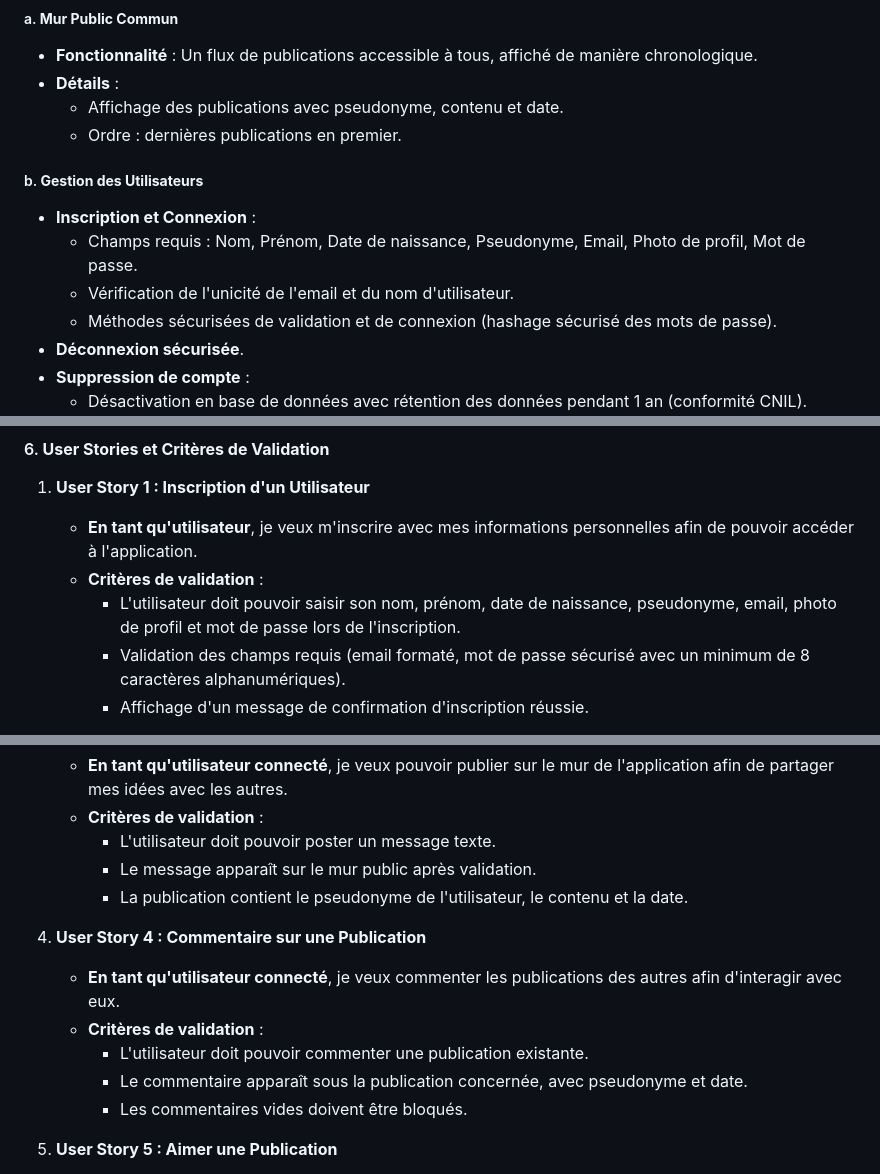
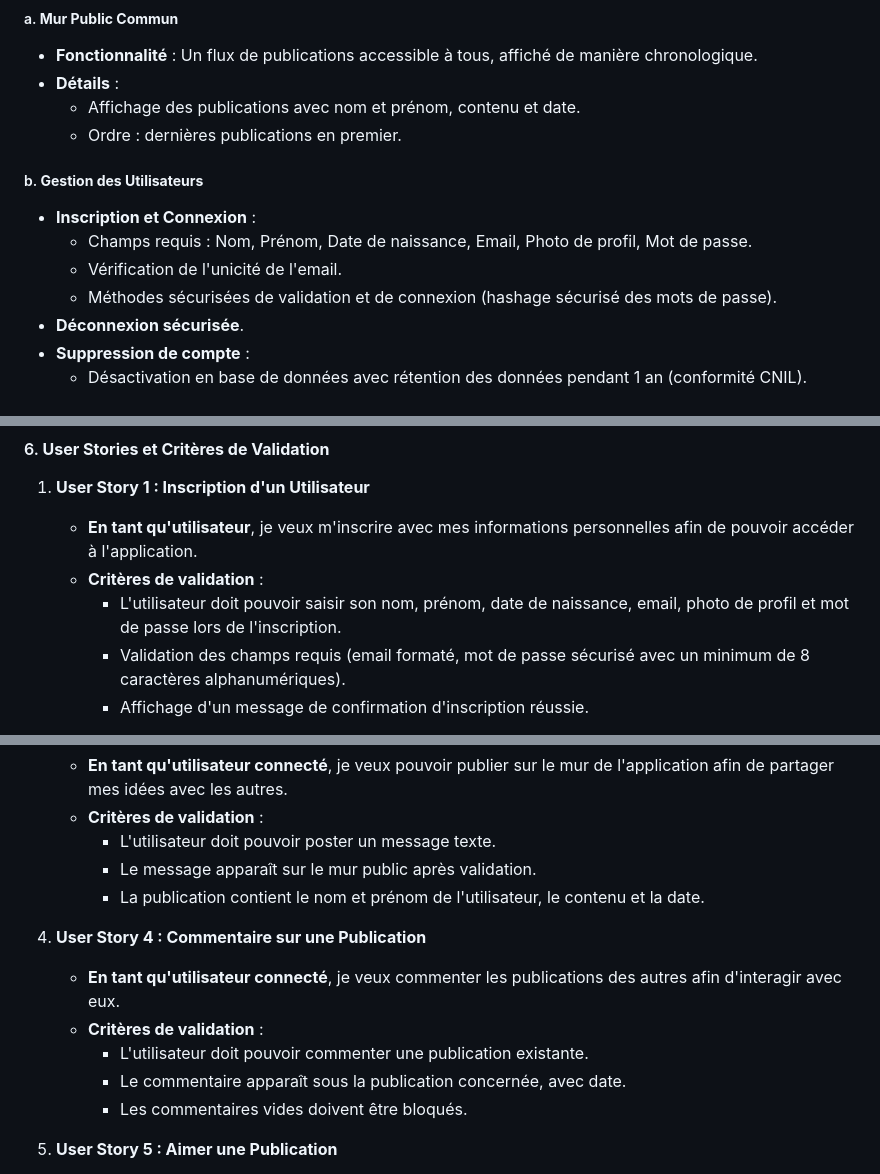
Before and after one commit to SourisVerte03/DORANCONET, a Markdown page: README.md, 3 parts joined by grey strips. GitHub-like rendering.

```diff
--- a/README.md
+++ b/README.md
@@ -11,13 +11,13 @@ Le développement couvre la création d'une application web suivant l'architectu
 ##### a. **Mur Public Commun**
 - **Fonctionnalité** : Un flux de publications accessible à tous, affiché de manière chronologique.
 - **Détails** :
-  - Affichage des publications avec pseudonyme, contenu et date.
+  - Affichage des publications avec nom et prénom, contenu et date.
   - Ordre : dernières publications en premier.
 
 ##### b. **Gestion des Utilisateurs**
 - **Inscription et Connexion** :
-  - Champs requis : Nom, Prénom, Date de naissance, Pseudonyme, Email, Photo de profil, Mot de passe.
-  - Vérification de l'unicité de l'email et du nom d'utilisateur.
+  - Champs requis : Nom, Prénom, Date de naissance, Email, Photo de profil, Mot de passe.
+  - Vérification de l'unicité de l'email.
   - Méthodes sécurisées de validation et de connexion (hashage sécurisé des mots de passe).
 - **Déconnexion sécurisée**.
 - **Suppression de compte** :
@@ -143,7 +143,7 @@ Le développement couvre la création d'une application web suivant l'architectu
 1. **User Story 1 : Inscription d'un Utilisateur**
    - **En tant qu'utilisateur**, je veux m'inscrire avec mes informations personnelles afin de pouvoir accéder à l'application.
    - **Critères de validation** :
-     - L'utilisateur doit pouvoir saisir son nom, prénom, date de naissance, pseudonyme, email, photo de profil et mot de passe lors de l'inscription.
+     - L'utilisateur doit pouvoir saisir son nom, prénom, date de naissance, email, photo de profil et mot de passe lors de l'inscription.
      - Validation des champs requis (email formaté, mot de passe sécurisé avec un minimum de 8 caractères alphanumériques).
      - Affichage d'un message de confirmation d'inscription réussie.
 
@@ -160,13 +160,13 @@ Le développement couvre la création d'une application web suivant l'architectu
    - **Critères de validation** :
      - L'utilisateur doit pouvoir poster un message texte.
      - Le message apparaît sur le mur public après validation.
-     - La publication contient le pseudonyme de l'utilisateur, le contenu et la date.
+     - La publication contient le nom et prénom de l'utilisateur, le contenu et la date.
 
 4. **User Story 4 : Commentaire sur une Publication**
    - **En tant qu'utilisateur connecté**, je veux commenter les publications des autres afin d'interagir avec eux.
    - **Critères de validation** :
      - L'utilisateur doit pouvoir commenter une publication existante.
-     - Le commentaire apparaît sous la publication concernée, avec pseudonyme et date.
+     - Le commentaire apparaît sous la publication concernée, avec date.
      - Les commentaires vides doivent être bloqués.
 
 5. **User Story 5 : Aimer une Publication**
```
